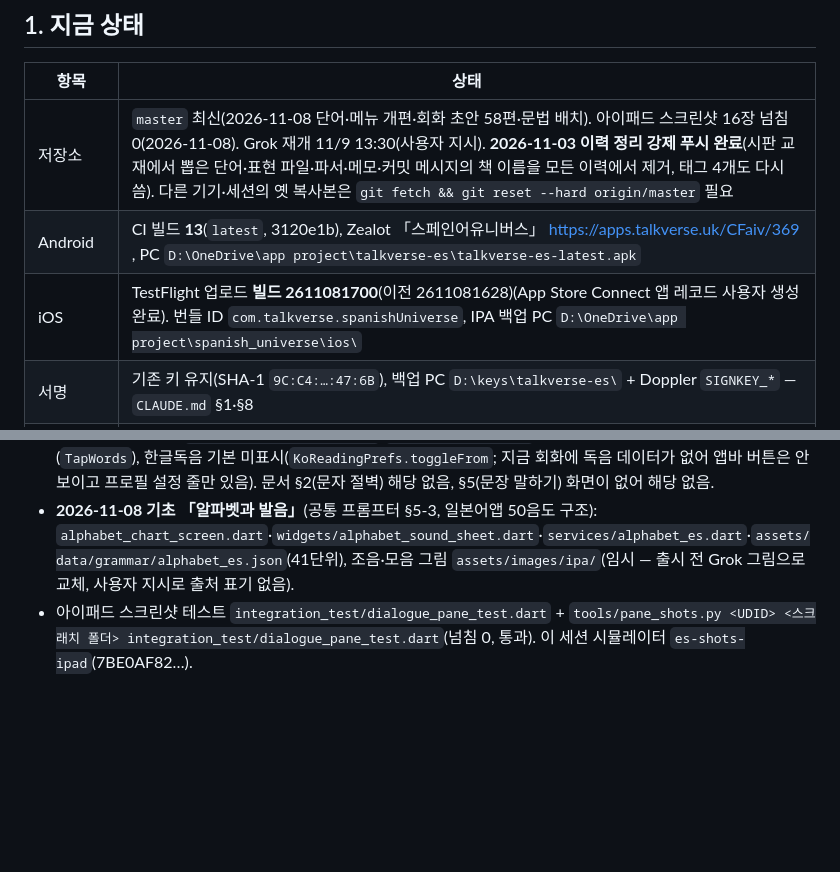
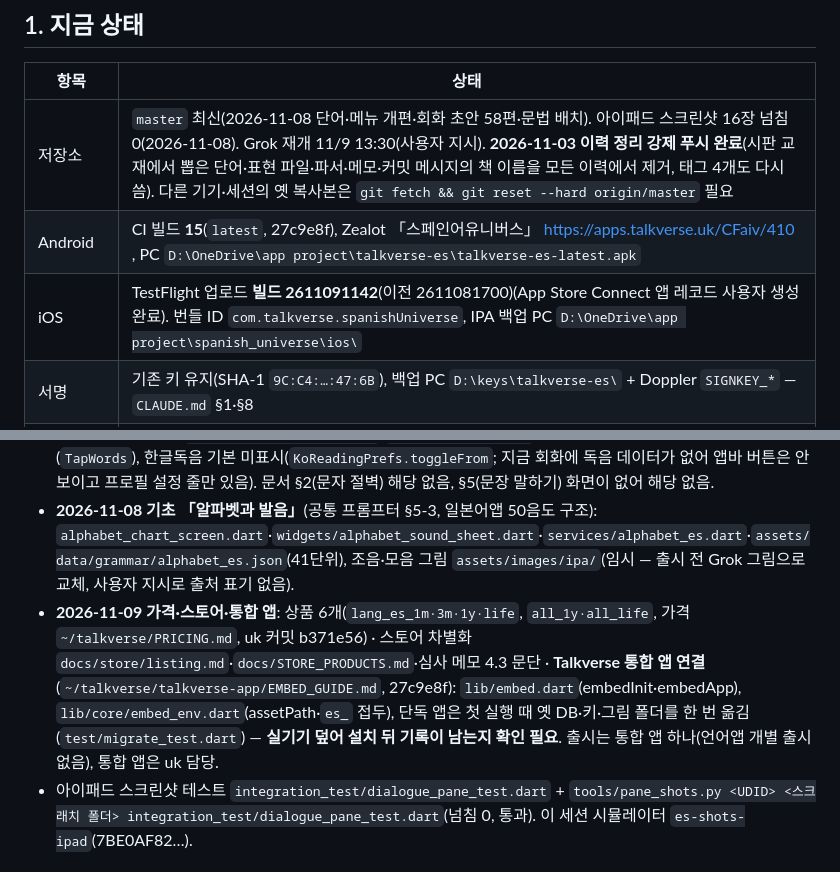
Before and after one commit to talkverselab/talkverse-es, a Markdown page: HANDOFF.md, 2 parts joined by grey strips. GitHub-like rendering; blank space fills up the shorter version.

Commit message:
docs: HANDOFF — 빌드 15 · TestFlight 2611091142 · 가격·스토어·통합 앱 연결 [skip ci]
Co-Authored-By: Claude Opus 5.5 <noreply@anthropic.com>
Claude-Session: https://claude.ai/code/session_01L4ogX9ASNDf39Noj8hiCTG

```diff
--- a/HANDOFF.md
+++ b/HANDOFF.md
@@ -7,8 +7,8 @@ _2026-11-03 새벽 전체 다시 씀. 규칙은 `CLAUDE.md`, 인물은 `CHARACTE
 | 항목 | 상태 |
 |---|---|
 | 저장소 | `master` 최신(2026-11-08 단어·메뉴 개편·회화 초안 58편·문법 배치). 아이패드 스크린샷 16장 넘침 0(2026-11-08). Grok 재개 11/9 13:30(사용자 지시). **2026-11-03 이력 정리 강제 푸시 완료**(시판 교재에서 뽑은 단어·표현 파일·파서·메모·커밋 메시지의 책 이름을 모든 이력에서 제거, 태그 4개도 다시 씀). 다른 기기·세션의 옛 복사본은 `git fetch && git reset --hard origin/master` 필요 |
-| Android | CI 빌드 **13**(`latest`, 3120e1b), Zealot 「스페인어유니버스」 https://apps.talkverse.uk/CFaiv/369 , PC `D:\OneDrive\app project\talkverse-es\talkverse-es-latest.apk` |
-| iOS | TestFlight 업로드 **빌드 2611081700**(이전 2611081628)(App Store Connect 앱 레코드 사용자 생성 완료). 번들 ID `com.talkverse.spanishUniverse`, IPA 백업 PC `D:\OneDrive\app project\spanish_universe\ios\` |
+| Android | CI 빌드 **15**(`latest`, 27c9e8f), Zealot 「스페인어유니버스」 https://apps.talkverse.uk/CFaiv/410 , PC `D:\OneDrive\app project\talkverse-es\talkverse-es-latest.apk` |
+| iOS | TestFlight 업로드 **빌드 2611091142**(이전 2611081700)(App Store Connect 앱 레코드 사용자 생성 완료). 번들 ID `com.talkverse.spanishUniverse`, IPA 백업 PC `D:\OneDrive\app project\spanish_universe\ios\` |
 | 서명 | 기존 키 유지(SHA-1 `9C:C4:…:47:6B`), 백업 PC `D:\keys\talkverse-es\` + Doppler `SIGNKEY_*` — `CLAUDE.md` §1·§8 |
 | Supabase | 앱은 처음부터 안 씀(`docs/CLOUDFLARE_MIGRATION.md`). 공용 `items` 에 옛 es 2,864행만 남음 — 삭제는 사용자 |
 
@@ -24,6 +24,7 @@ _2026-11-03 새벽 전체 다시 씀. 규칙은 `CLAUDE.md`, 인물은 `CHARACTE
 - **2026-11-04 공통 변경 8가지(일본어앱 9962316, 공통 프롬프터 §5-1)**: ① 장면 컷 말풍선 → 그림 **아래 띠**(`_LineStrip`), 재생 컷엔 말풍선 없음 ② 그림 카드 앞면에 한국어 뜻 ③ 턴 `lemmas`(`tools/add_lemmas.py`, spaCy) → 캡션·카드 뒷면 **레마 칩**(`lemma_chips.dart`, 단어장 = 빈도 단어표 `word_service.dart`·`word_sheet.dart`), 단어장에 없는 레마 `data/review/write/missing_lemmas.csv`(uk 세션에 전달) ④ 시작 때 그림 기기 내려받기 `content_sync.dart`·`sync_screen.dart`, 모든 그림 `artProvider()` ⑤ `assets/data/version.json` `db` 번호(지금 2) — 데이터 바꾸면 이 번호만 올림 ⑥ `{name}` 회화 열 때 이름 없으면 묻기(`learner_setup_dialog.dart`) ⑦ 여자 학습자면 `<편id>_f` 컷 먼저 ⑧ 조연 캐릭터 시트 — **Grok 대기 중이라 아직**(회화 작업이 풀리고 Grok 시작 지시가 오면 `CHARACTERS.md` 조연 정해서 시트 2장 요청).
 - **2026-11-07 단어·메뉴 개편(일본어앱 `docs/MENU_WORDS_2026-11-07.md` §1·§3·§4·§6)**: 절벽 값 코드 한 곳 `lib/core/cliff.dart`(45·69·168·570 = R1~R4 끝 순위, R5 2,000위, 2,000위 누적 약 87.9% = 2,500위 88.9% 에서 2,001~2,500위 몫을 뺀 추정). 빈도 단어표 `assets/data/freq/lang_es_top.csv` 를 옛 200단어 → 레마 목록 2,506행(talkversehanja `words/es.csv` 그대로 — 새로 쓴 뜻 없음, 옛 표의 성·CEFR 만 같은 낱말에 붙임, `version.json` db 3). 레마는 러시아어 기준 그대로 둔다(사용자 2026-11-07). 절벽 단어 화면 = 20어 단원·타일·「회화 단어 포함」(`tools/conv_words.py` → `conv_words_es.json`), 앱 소개 `about_screen.dart`(레일 아래·프로필 정보), 배우기 순서 기초→문법→회화→단어, 탭 「나」 → 「프로필」, 「회화 노트」·앱 업데이트 타일·TTS·변종·테마·Stack 삭제(`conversation_screen.dart`·`update_screen.dart` 파일은 남음), 문장 레마 탭 → 단어창(`TapWords`), 한글독음 기본 미표시(`KoReadingPrefs.toggleFrom`; 지금 회화에 독음 데이터가 없어 앱바 버튼은 안 보이고 프로필 설정 줄만 있음). 문서 §2(문자 절벽) 해당 없음, §5(문장 말하기) 화면이 없어 해당 없음.
 - **2026-11-08 기초 「알파벳과 발음」**(공통 프롬프터 §5-3, 일본어앱 50음도 구조): `alphabet_chart_screen.dart`·`widgets/alphabet_sound_sheet.dart`·`services/alphabet_es.dart`·`assets/data/grammar/alphabet_es.json`(41단위), 조음·모음 그림 `assets/images/ipa/`(임시 — 출시 전 Grok 그림으로 교체, 사용자 지시로 출처 표기 없음).
+- **2026-11-09 가격·스토어·통합 앱**: 상품 6개(`lang_es_1m·3m·1y·life`, `all_1y·all_life`, 가격 `~/talkverse/PRICING.md`, uk 커밋 b371e56) · 스토어 차별화 `docs/store/listing.md`·`docs/STORE_PRODUCTS.md`·심사 메모 4.3 문단 · **Talkverse 통합 앱 연결**(`~/talkverse/talkverse-app/EMBED_GUIDE.md`, 27c9e8f): `lib/embed.dart`(embedInit·embedApp), `lib/core/embed_env.dart`(assetPath·`es_` 접두), 단독 앱은 첫 실행 때 옛 DB·키·그림 폴더를 한 번 옮김(`test/migrate_test.dart`) — **실기기 덮어 설치 뒤 기록이 남는지 확인 필요**. 출시는 통합 앱 하나(언어앱 개별 출시 없음), 통합 앱은 uk 담당.
 - 아이패드 스크린샷 테스트 `integration_test/dialogue_pane_test.dart` + `tools/pane_shots.py <UDID> <스크래치 폴더> integration_test/dialogue_pane_test.dart`(넘침 0, 통과). 이 세션 시뮬레이터 `es-shots-ipad`(7BE0AF82…).
 
 ## 3. 사용자 결정 / 기다리는 것
```
